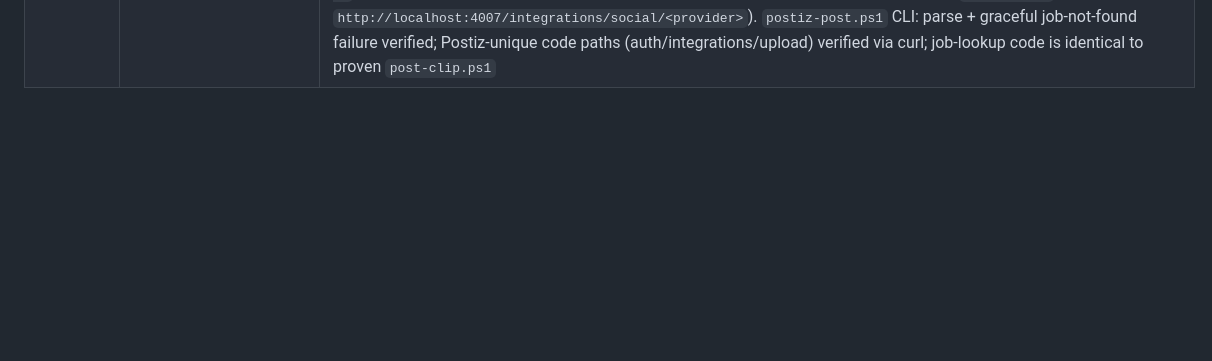
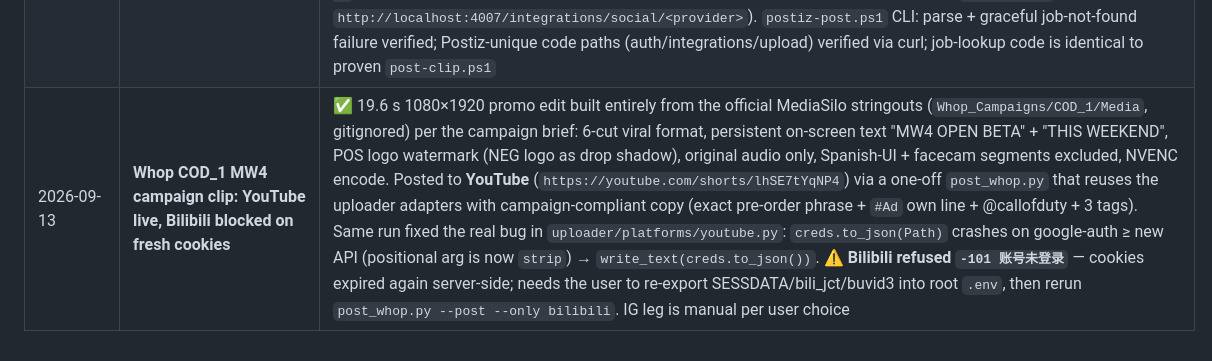
Before and after one commit to Yybe/Clipper, a Markdown page: PLAN.md, the part around the change. Rendered like a GitHub page; blank space fills up the shorter version.

Commit message:
PLAN.md verification log: Whop MW4 clip YouTube live (lhSE7tYqNP4), Bilibili blocked on expired cookies

```diff
--- a/PLAN.md
+++ b/PLAN.md
@@ -248,3 +248,4 @@ Views come from iterating on real numbers, not from the first batch:
 | 2026-09-06 | **Source-language lesson: Hindi channels produce Devanagari hooks** | ⚠️ MohitVerse Wolverine job (`f981c351`, 5 clips, scores 75–85) came back with Hindi hooks/titles (correct Devanagari in metadata, garbled only in the PS 5.1 console) — wrong market for this channel set and uncertain hook-font rendering. Clips kept but deprioritized in READY_TO_POST.md; stick to English-language reaction channels for sources |
 | 2026-09-07 | **First live post batch: 5 clips on YouTube + Bilibili (self-hosted legs, both live)** | ✅ **LIVE on both platforms** — after the user added the OAuth tester + bound the Bilibili phone number, and we fixed the `creds.to_json(Path)` crash (now `write_text(to_json())`) and drove the OAuth consent via computer-use, the top 5 picks posted to **YouTube (Wybe @wybe5048)**: 92/90/88/88/88 (GTA 6 release-date, GTA 6 Extended Look, Dawnwalker, Wolverine, NBA 2K27) **and to Bilibili (_Wybe_)**: `BV1LNbt6yEzS` / `BV1vNbt6yE2H` / `BV15Nbt6yE8y` / `BV1VNbt6yEfH` / `BV15Nbt6yETm`. Bilibili phone binding (`61001` blocker) resolved by the user in the app. ⚠️ An earlier 5-clip run landed on the **wrong** YT channel ("Shivam Tripathi", `UCukwNg3W2iujMume3-3YpcA`) before the correct OAuth account was selected — flagged as duplicates for manual deletion in YouTube Studio |
 | 2026-09-12 | **Phase 8d: Postiz scheduler stack up + API verified live** | ✅ local stack (`postiz/docker-compose.yaml`, adapted from gitroomhq/postiz-docker-compose with secrets via gitignored `postiz/.env`) — postiz + postgres17 + redis + Temporal(elasticsearch) all healthy, UI on :4007. Admin user registered via API (`/api/auth/register` needs `provider:"LOCAL"` + `company`), API key = `Organization.apiKey`, saved to root `.env` as `POSTIZ_API_KEY`. Live against the running instance: `GET /public/v1/integrations` → `[]` (200, auth OK); `POST /public/v1/upload` accepted a real 11 MB pipeline MP4 (`posts/2026-08-31_gta-6-physics…_92.mp4`) → media id + local `/uploads` path. Draft-with-no-integration correctly refused (`400 All posts must have an integration id`) — real end-to-end posts need connected channels (user-side provider OAuth apps in `postiz/.env`, redirect `http://localhost:4007/integrations/social/<provider>`). `postiz-post.ps1` CLI: parse + graceful job-not-found failure verified; Postiz-unique code paths (auth/integrations/upload) verified via curl; job-lookup code is identical to proven `post-clip.ps1` | |
+| 2026-09-13 | **Whop COD_1 MW4 campaign clip: YouTube live, Bilibili blocked on fresh cookies** | ✅ 19.6 s 1080×1920 promo edit built entirely from the official MediaSilo stringouts (`Whop_Campaigns/COD_1/Media`, gitignored) per the campaign brief: 6-cut viral format, persistent on-screen text "MW4 OPEN BETA" + "THIS WEEKEND", POS logo watermark (NEG logo as drop shadow), original audio only, Spanish-UI + facecam segments excluded, NVENC encode. Posted to **YouTube** (`https://youtube.com/shorts/lhSE7tYqNP4`) via a one-off `post_whop.py` that reuses the uploader adapters with campaign-compliant copy (exact pre-order phrase + `#Ad` own line + @callofduty + 3 tags). Same run fixed the real bug in `uploader/platforms/youtube.py`: `creds.to_json(Path)` crashes on google-auth ≥ new API (positional arg is now `strip`) → `write_text(creds.to_json())`. ⚠️ **Bilibili refused `-101 账号未登录`** — cookies expired again server-side; needs the user to re-export SESSDATA/bili_jct/buvid3 into root `.env`, then rerun `post_whop.py --post --only bilibili`. IG leg is manual per user choice |
```
